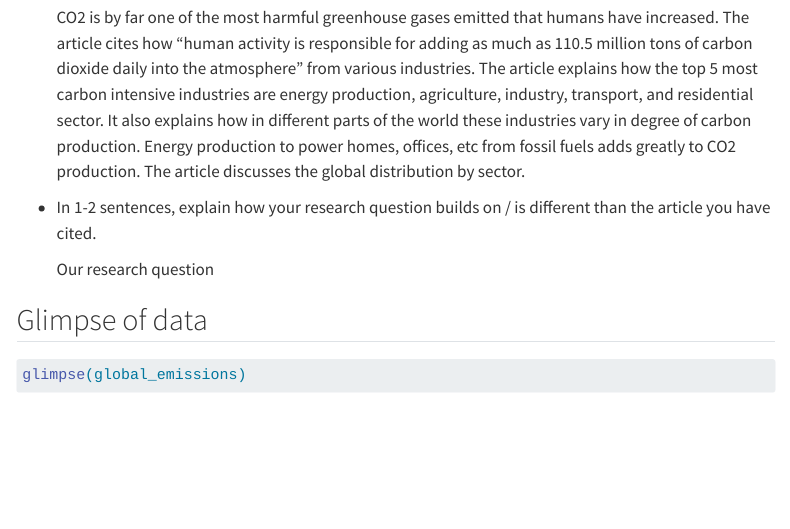
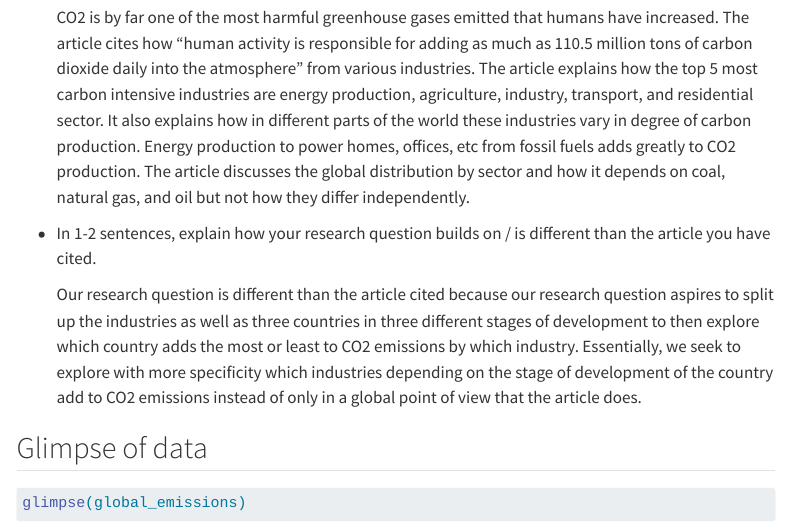
Before and after one commit to sta199-s23-2/project-data-dudes, a Quarto document (proposal.qmd): the page in a window 1100 px wide, from 3290 px down. Rendered offline with R 4.5, knitr and Pandoc in place of Quarto, with nearby package versions; menus at the side of the page are left out.

Commit message:
lit review for topic 2

```diff
--- a/proposal.qmd
+++ b/proposal.qmd
@@ -93,11 +93,11 @@ glimpse(squirrel)
 
 -   Provide a one paragraph summary about the article.
 
-    CO2 is by far one of the most harmful greenhouse gases emitted that humans have increased. The article cites how "human activity is responsible for adding as much as 110.5 million tons of carbon dioxide daily into the atmosphere" from various industries. The article explains how the top 5 most carbon intensive industries are energy production, agriculture, industry, transport, and residential sector. It also explains how in different parts of the world these industries vary in degree of carbon production. Energy production to power homes, offices, etc from fossil fuels adds greatly to CO2 production. The article discusses the global distribution by sector.
+    CO2 is by far one of the most harmful greenhouse gases emitted that humans have increased. The article cites how "human activity is responsible for adding as much as 110.5 million tons of carbon dioxide daily into the atmosphere" from various industries. The article explains how the top 5 most carbon intensive industries are energy production, agriculture, industry, transport, and residential sector. It also explains how in different parts of the world these industries vary in degree of carbon production. Energy production to power homes, offices, etc from fossil fuels adds greatly to CO2 production. The article discusses the global distribution by sector and how it depends on coal, natural gas, and oil but not how they differ independently.
 
 -   In 1-2 sentences, explain how your research question builds on / is different than the article you have cited.
 
-    Our research question
+    Our research question is different than the article cited because our research question aspires to split up the industries as well as three countries in three different stages of development to then explore which country adds the most or least to CO2 emissions by which industry. Essentially, we seek to explore with more specificity which industries depending on the stage of development of the country add to CO2 emissions instead of only in a global point of view that the article does.
 
 ## Glimpse of data
 
```
